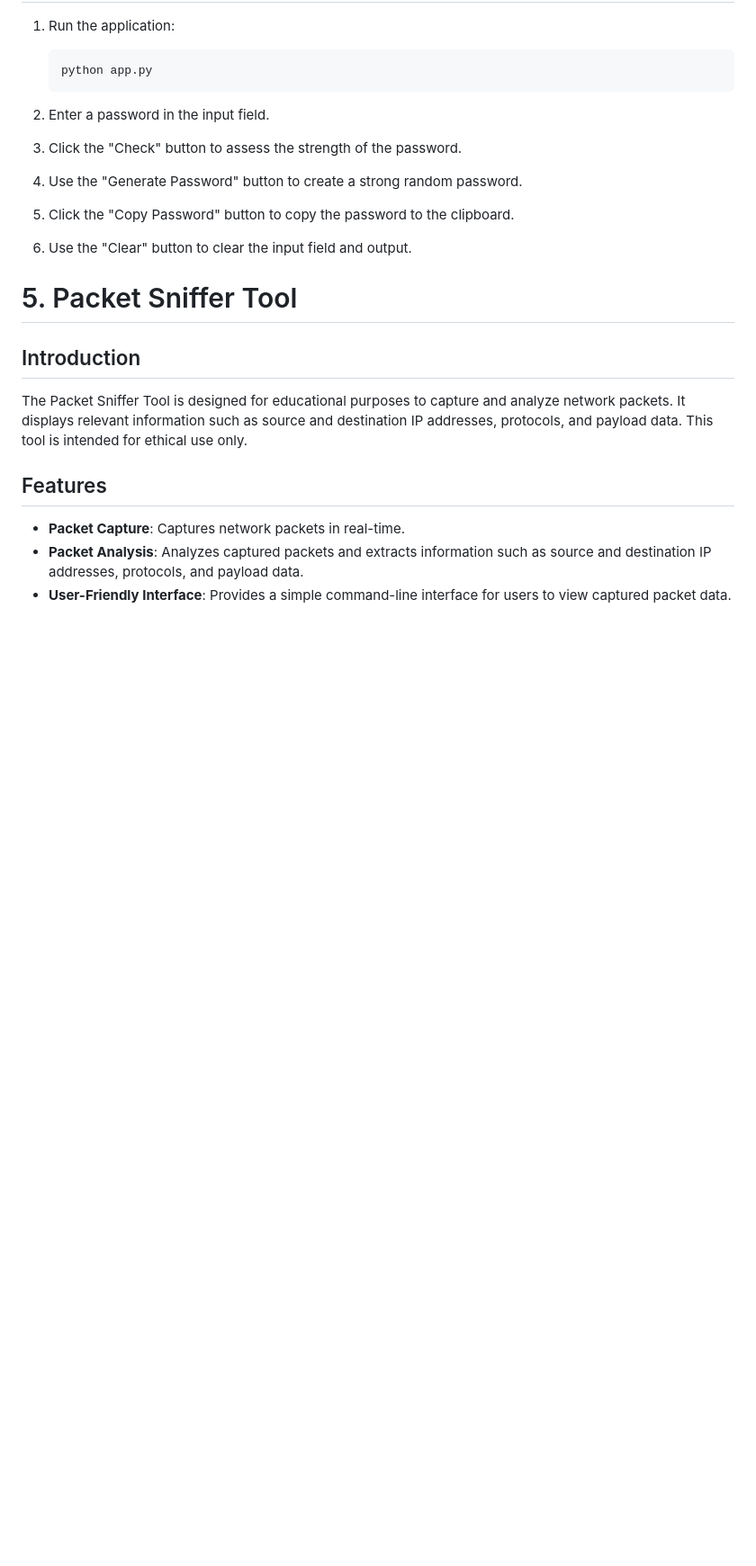
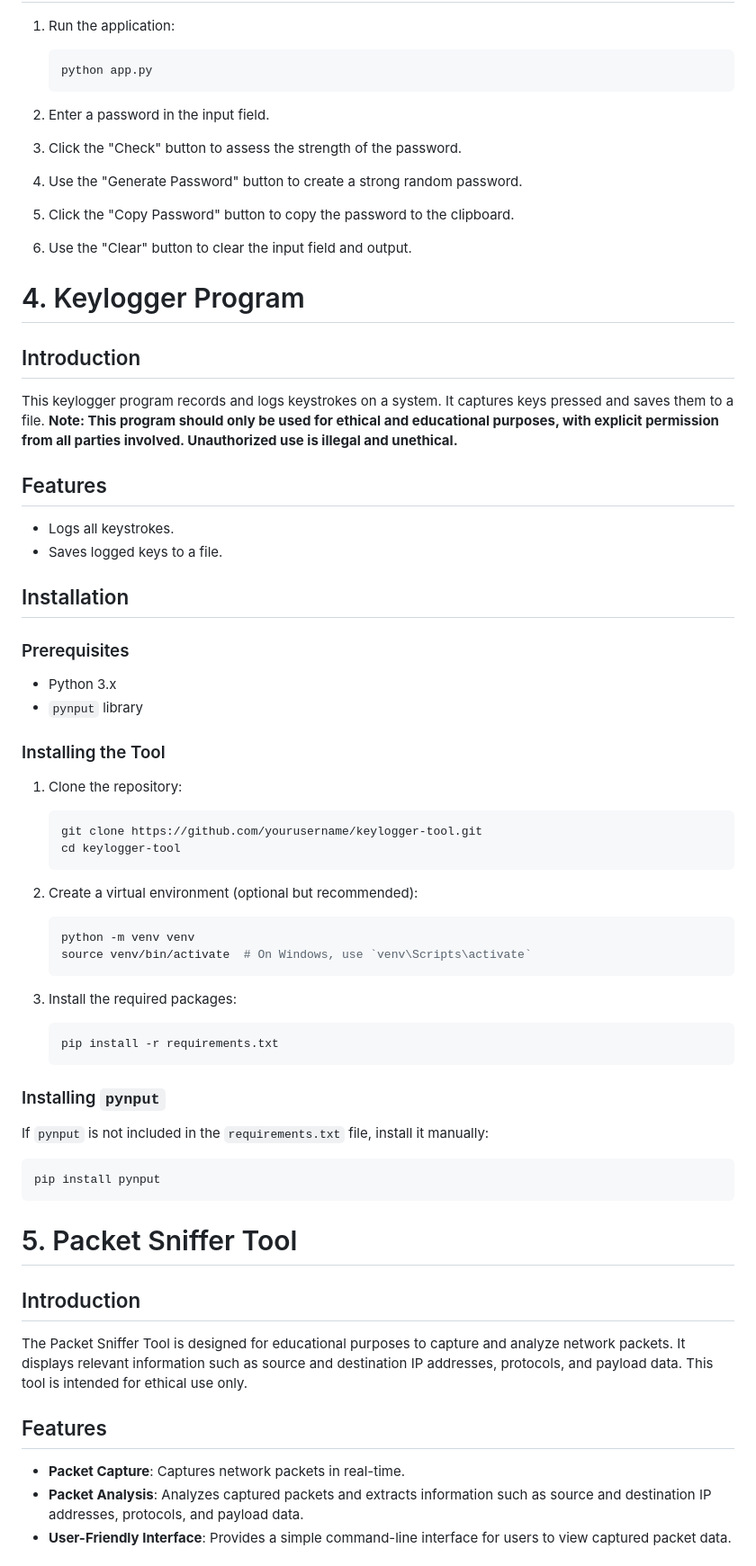
Before and after one commit to gowthamsai117/Prodigy-InfoTech-Tasks, a Markdown page: README.md, the part around the change. Shown at 90% size. Rendered like a GitHub page; blank space fills up the shorter version.

````diff
--- a/README.md
+++ b/README.md
@@ -123,6 +123,50 @@ The Password Strength Checker is a tool that assesses the strength of a password
 5. Click the "Copy Password" button to copy the password to the clipboard.
 6. Use the "Clear" button to clear the input field and output.
 
+# 4. Keylogger Program
+
+## Introduction
+
+This keylogger program records and logs keystrokes on a system. It captures keys pressed and saves them to a file. **Note: This program should only be used for ethical and educational purposes, with explicit permission from all parties involved. Unauthorized use is illegal and unethical.**
+
+## Features
+
+- Logs all keystrokes.
+- Saves logged keys to a file.
+
+## Installation
+
+### Prerequisites
+
+- Python 3.x
+- `pynput` library
+
+### Installing the Tool
+
+1. Clone the repository:
+    ```bash
+    git clone https://github.com/yourusername/keylogger-tool.git
+    cd keylogger-tool
+    ```
+
+2. Create a virtual environment (optional but recommended):
+    ```bash
+    python -m venv venv
+    source venv/bin/activate  # On Windows, use `venv\Scripts\activate`
+    ```
+
+3. Install the required packages:
+    ```bash
+    pip install -r requirements.txt
+    ```
+
+### Installing `pynput`
+
+If `pynput` is not included in the `requirements.txt` file, install it manually:
+```bash
+pip install pynput
+```
+
 # 5. Packet Sniffer Tool
 
 ## Introduction
````
